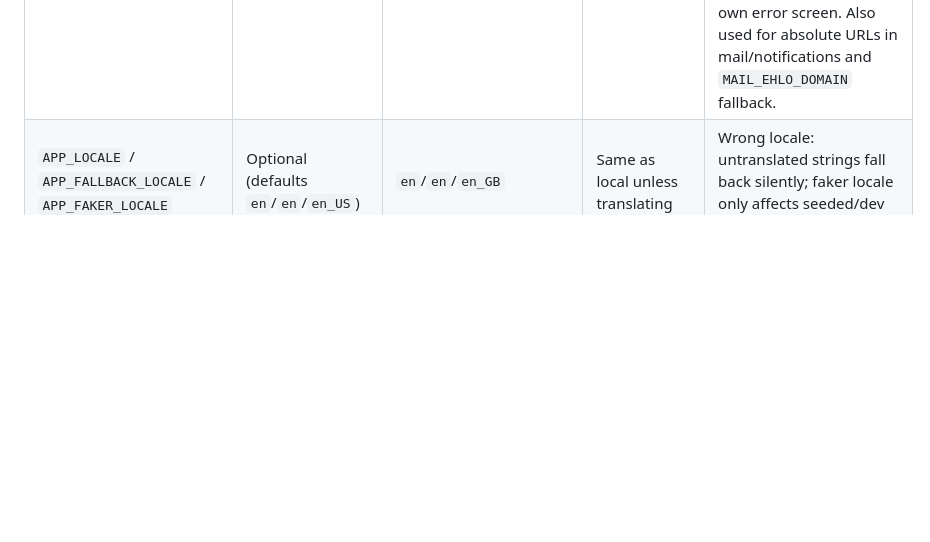
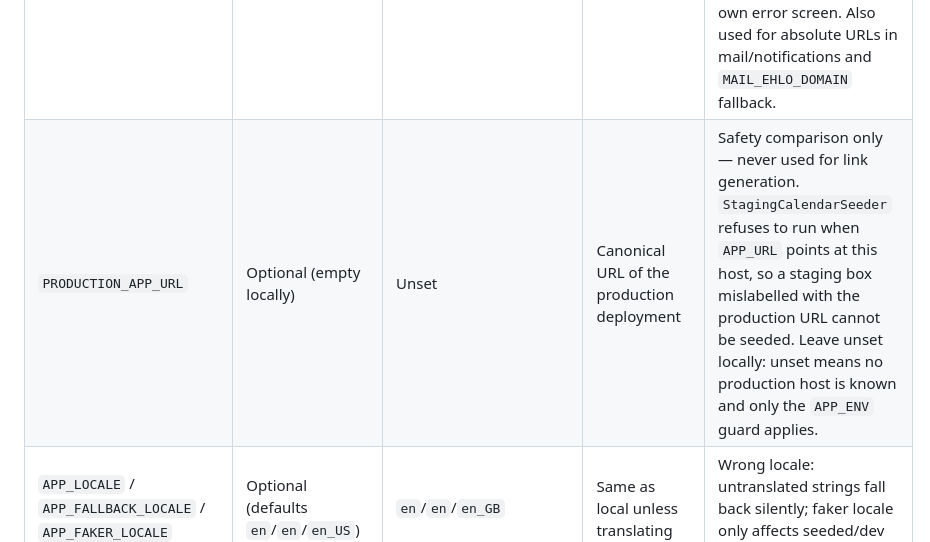
Before and after one commit to TogetherWeOwn/two-web, a Markdown page: docs/env.md, the part around the change. Drawn GitHub-style; blank space fills up the shorter version.

Commit message:
docs(env): document PRODUCTION_APP_URL safety var
Co-Authored-By: Paperclip <noreply@paperclip.ing>

```diff
--- a/docs/env.md
+++ b/docs/env.md
@@ -27,6 +27,7 @@ leave everything marked "leave blank/unset" alone.
 | `APP_DEBUG` | **Required** (must be `false` outside local) | `true` | **`false`** | `true` in staging/prod exposes stack traces, env snippets, and file paths on error pages. |
 | `APP_TIMEZONE` | Optional (default `UTC`) | `UTC` | `UTC` | Change only deliberately: scheduled jobs, log timestamps, and pruned-record cutoffs all shift. |
 | `APP_URL` | **Required** | `http://localhost:8000` | Public canonical URL of that environment (https) | There is deliberately **no** `DISCORD_REDIRECT_URI` — the Discord callback is built as `APP_URL` + `/auth/discord/callback` and must match a redirect URI registered on the single Discord application. A wrong `APP_URL` means Discord rejects login at Discord's own error screen. Also used for absolute URLs in mail/notifications and `MAIL_EHLO_DOMAIN` fallback. |
+| `PRODUCTION_APP_URL` | Optional (empty locally) | Unset | Canonical URL of the production deployment | Safety comparison only — never used for link generation. `StagingCalendarSeeder` refuses to run when `APP_URL` points at this host, so a staging box mislabelled with the production URL cannot be seeded. Leave unset locally: unset means no production host is known and only the `APP_ENV` guard applies. |
 | `APP_LOCALE` / `APP_FALLBACK_LOCALE` / `APP_FAKER_LOCALE` | Optional (defaults `en`/`en`/`en_US`) | `en`/`en`/`en_GB` | Same as local unless translating | Wrong locale: untranslated strings fall back silently; faker locale only affects seeded/dev data. |
 | `APP_MAINTENANCE_DRIVER` / `APP_MAINTENANCE_STORE` | Optional, not in `.env.example` (defaults `file`/`database`) | Unset | Unset | Only matters for `php artisan down`. Wrong store means the maintenance-mode flag is invisible to some web nodes. |
 
```
